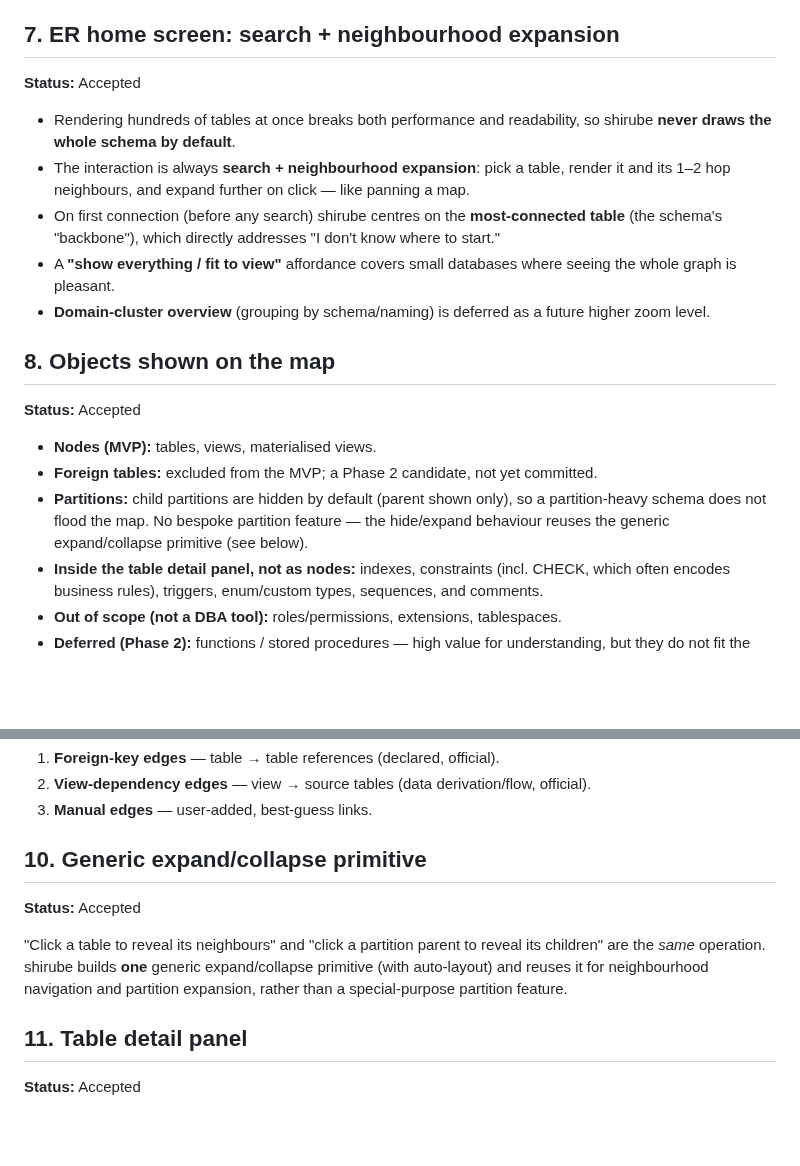
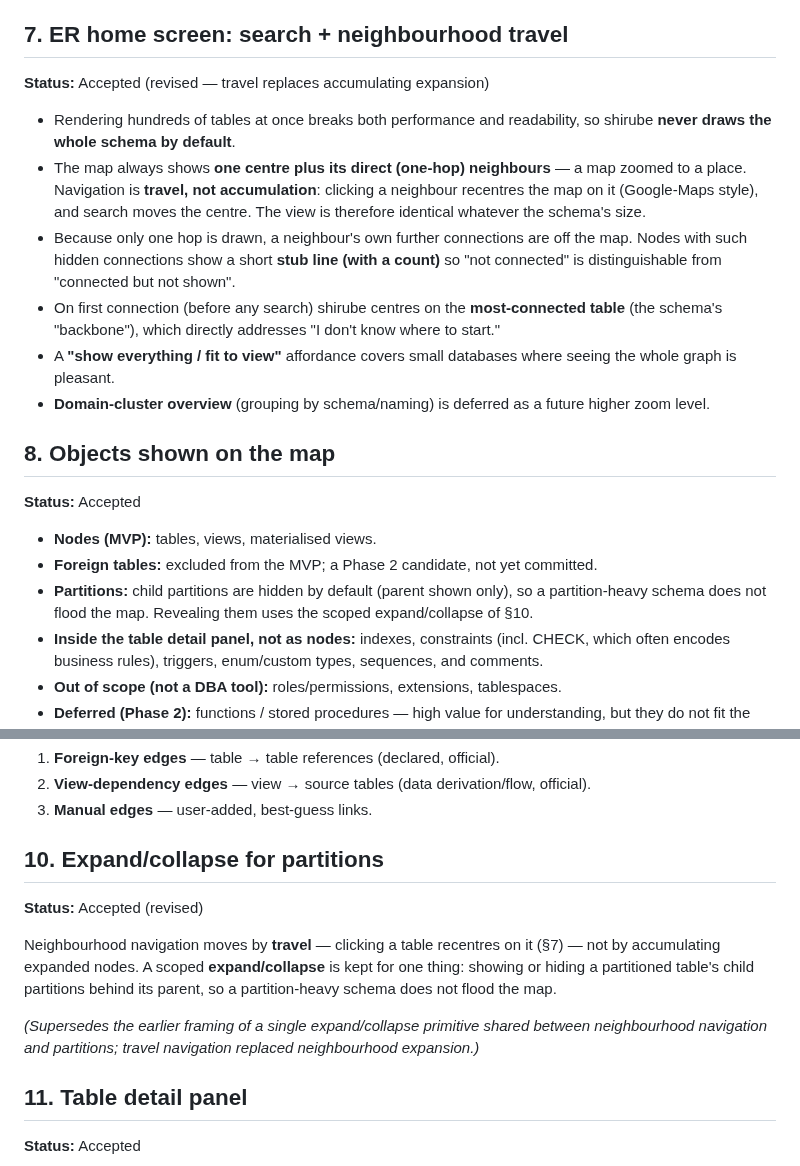
Before and after one commit to shou-taro/shirube, a Markdown page: docs/decisions.md, 2 parts joined by grey strips. GitHub-like rendering; blank space fills up the shorter version.

Commit message:
Revise ER decisions for travel navigation
Update §7 to describe the map as always showing one centre plus its direct
neighbours, navigated by travel (click to recentre) rather than accumulating
expansion, with stub lines marking off-map connections. Recast §10 as scoped
expand/collapse for partitions only, and point §8 at it.

Co-Authored-By: Claude Opus 4.8 <noreply@anthropic.com>

```diff
--- a/docs/decisions.md
+++ b/docs/decisions.md
@@ -99,14 +99,19 @@ layers:
   relationships, the user confirms", reusing the manual-add mechanism. The AI can also
   verify against real data, which beats a naming heuristic.
 
-## 7. ER home screen: search + neighbourhood expansion
+## 7. ER home screen: search + neighbourhood travel
 
-**Status:** Accepted
+**Status:** Accepted (revised — travel replaces accumulating expansion)
 
 - Rendering hundreds of tables at once breaks both performance and readability, so
   shirube **never draws the whole schema by default**.
-- The interaction is always **search + neighbourhood expansion**: pick a table, render
-  it and its 1–2 hop neighbours, and expand further on click — like panning a map.
+- The map always shows **one centre plus its direct (one-hop) neighbours** — a map
+  zoomed to a place. Navigation is **travel, not accumulation**: clicking a neighbour
+  recentres the map on it (Google-Maps style), and search moves the centre. The view is
+  therefore identical whatever the schema's size.
+- Because only one hop is drawn, a neighbour's own further connections are off the map.
+  Nodes with such hidden connections show a short **stub line (with a count)** so "not
+  connected" is distinguishable from "connected but not shown".
 - On first connection (before any search) shirube centres on the **most-connected
   table** (the schema's "backbone"), which directly addresses "I don't know where to
   start."
@@ -122,8 +127,8 @@ layers:
 - **Nodes (MVP):** tables, views, materialised views.
 - **Foreign tables:** excluded from the MVP; a Phase 2 candidate, not yet committed.
 - **Partitions:** child partitions are hidden by default (parent shown only), so a
-  partition-heavy schema does not flood the map. No bespoke partition feature — the
-  hide/expand behaviour reuses the generic expand/collapse primitive (see below).
+  partition-heavy schema does not flood the map. Revealing them uses the scoped
+  expand/collapse of §10.
 - **Inside the table detail panel, not as nodes:** indexes, constraints (incl. CHECK,
   which often encodes business rules), triggers, enum/custom types, sequences, and
   comments.
@@ -142,14 +147,18 @@ Edges carry different meanings and must be visually distinct:
 2. **View-dependency edges** — view → source tables (data derivation/flow, official).
 3. **Manual edges** — user-added, best-guess links.
 
-## 10. Generic expand/collapse primitive
+## 10. Expand/collapse for partitions
 
-**Status:** Accepted
+**Status:** Accepted (revised)
 
-"Click a table to reveal its neighbours" and "click a partition parent to reveal its
-children" are the *same* operation. shirube builds **one** generic expand/collapse
-primitive (with auto-layout) and reuses it for neighbourhood navigation and partition
-expansion, rather than a special-purpose partition feature.
+Neighbourhood navigation moves by **travel** — clicking a table recentres on it (§7) —
+not by accumulating expanded nodes. A scoped **expand/collapse** is kept for one thing:
+showing or hiding a partitioned table's child partitions behind its parent, so a
+partition-heavy schema does not flood the map.
+
+*(Supersedes the earlier framing of a single expand/collapse primitive shared between
+neighbourhood navigation and partitions; travel navigation replaced neighbourhood
+expansion.)*
 
 ## 11. Table detail panel
 
```
